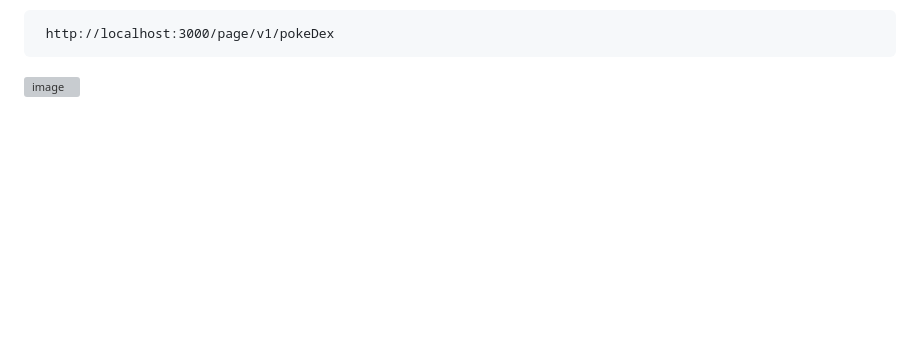
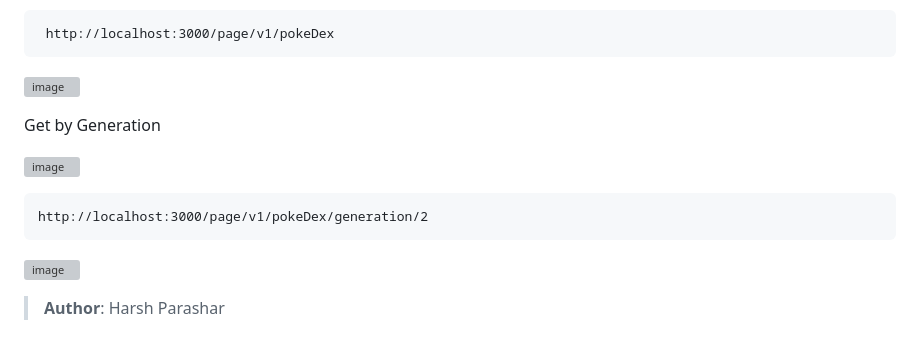
Before and after one commit to Harsh-nodejs/pokedex, a Markdown page: README.md, the part around the change. Rendered like a GitHub page; blank space fills up the shorter version; grey boxes are pictures that could not be loaded.

````diff
--- a/README.md
+++ b/README.md
@@ -113,3 +113,15 @@ The following URL command will retrieve All Pokemon:
  http://localhost:3000/page/v1/pokeDex
 ```
 ![image](https://github.com/Harsh-nodejs/pokedex/assets/153886419/30e31063-a2b3-4b77-9955-2439cc87060e)
+
+Get by Generation
+
+![image](https://github.com/Harsh-nodejs/pokedex/assets/153886419/f6cec152-a6d8-4d38-98ec-f1e8ac07ef62)
+
+```
+http://localhost:3000/page/v1/pokeDex/generation/2
+```
+![image](https://github.com/Harsh-nodejs/pokedex/assets/153886419/f50dba11-b442-4faa-8148-69be847b8e5e)
+
+
+> **Author**: Harsh Parashar
````
